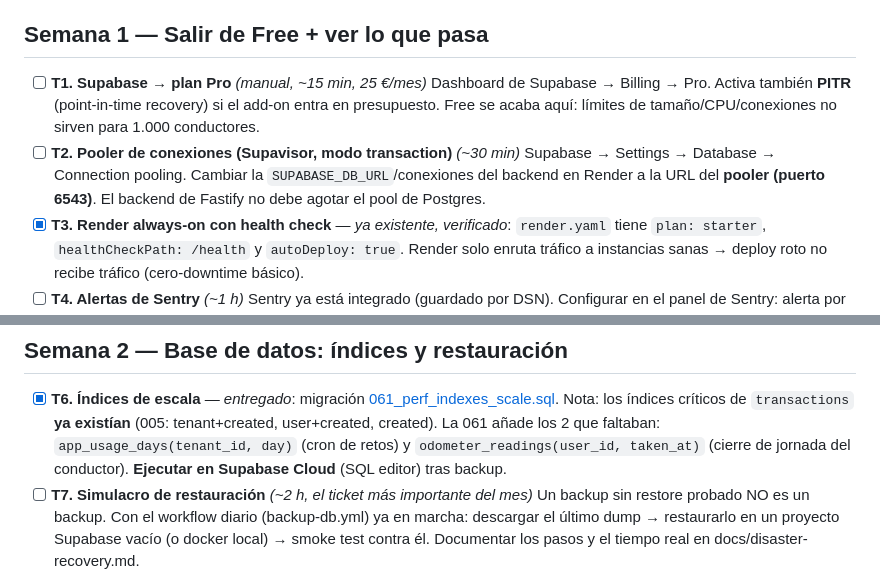
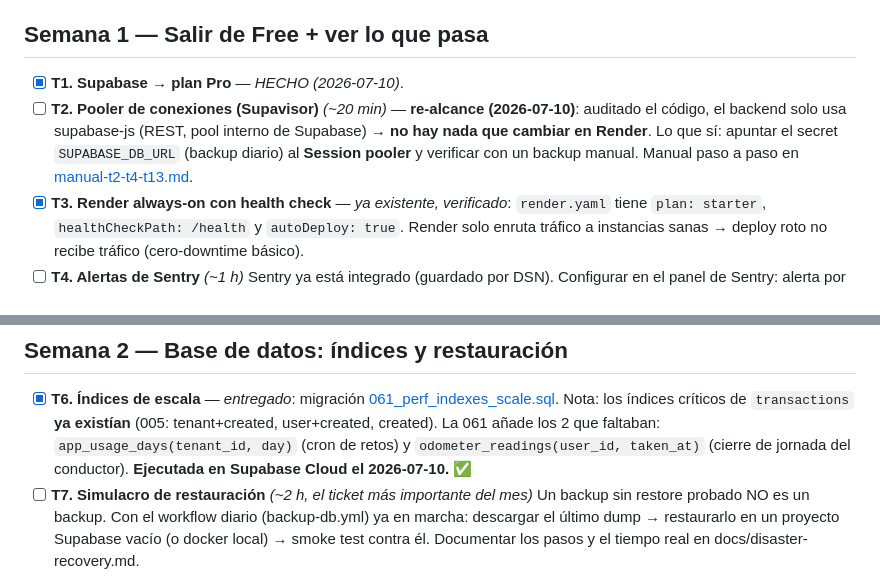
Before and after one commit to TaxiCountUser/Didac, a Markdown page: docs/plan-produccion/mes-1-tickets.md, 2 parts joined by grey strips. Rendered like a GitHub page.

```diff
--- a/docs/plan-produccion/mes-1-tickets.md
+++ b/docs/plan-produccion/mes-1-tickets.md
@@ -9,14 +9,13 @@
 
 ## Semana 1 — Salir de Free + ver lo que pasa
 
-- [ ] **T1. Supabase → plan Pro** *(manual, ~15 min, 25 €/mes)*
-  Dashboard de Supabase → Billing → Pro. Activa también **PITR** (point-in-time
-  recovery) si el add-on entra en presupuesto. Free se acaba aquí: límites de
-  tamaño/CPU/conexiones no sirven para 1.000 conductores.
-- [ ] **T2. Pooler de conexiones (Supavisor, modo transaction)** *(~30 min)*
-  Supabase → Settings → Database → Connection pooling. Cambiar la
-  `SUPABASE_DB_URL`/conexiones del backend en Render a la URL del **pooler
-  (puerto 6543)**. El backend de Fastify no debe agotar el pool de Postgres.
+- [x] **T1. Supabase → plan Pro** — *HECHO (2026-07-10)*.
+- [ ] **T2. Pooler de conexiones (Supavisor)** *(~20 min)* — **re-alcance
+  (2026-07-10)**: auditado el código, el backend solo usa supabase-js (REST,
+  pool interno de Supabase) → **no hay nada que cambiar en Render**. Lo que sí:
+  apuntar el secret `SUPABASE_DB_URL` (backup diario) al **Session pooler** y
+  verificar con un backup manual. Manual paso a paso en
+  [manual-t2-t4-t13.md](manual-t2-t4-t13.md).
 - [x] **T3. Render always-on con health check** — *ya existente, verificado*:
   `render.yaml` tiene `plan: starter`, `healthCheckPath: /health` y
   `autoDeploy: true`. Render solo enruta tráfico a instancias sanas → deploy
@@ -38,7 +37,7 @@
   tenant+created, user+created, created). La 061 añade los 2 que faltaban:
   `app_usage_days(tenant_id, day)` (cron de retos) y
   `odometer_readings(user_id, taken_at)` (cierre de jornada del conductor).
-  **Ejecutar en Supabase Cloud** (SQL editor) tras backup.
+  **Ejecutada en Supabase Cloud el 2026-07-10.** ✅
 - [ ] **T7. Simulacro de restauración** *(~2 h, el ticket más importante del mes)*
   Un backup sin restore probado NO es un backup. Con el workflow diario
   (backup-db.yml) ya en marcha: descargar el último dump → restaurarlo en un
```
Also changed, not shown: docs/plan-produccion/manual-t2-t4-t13.md (added, +122 -0 lines).
